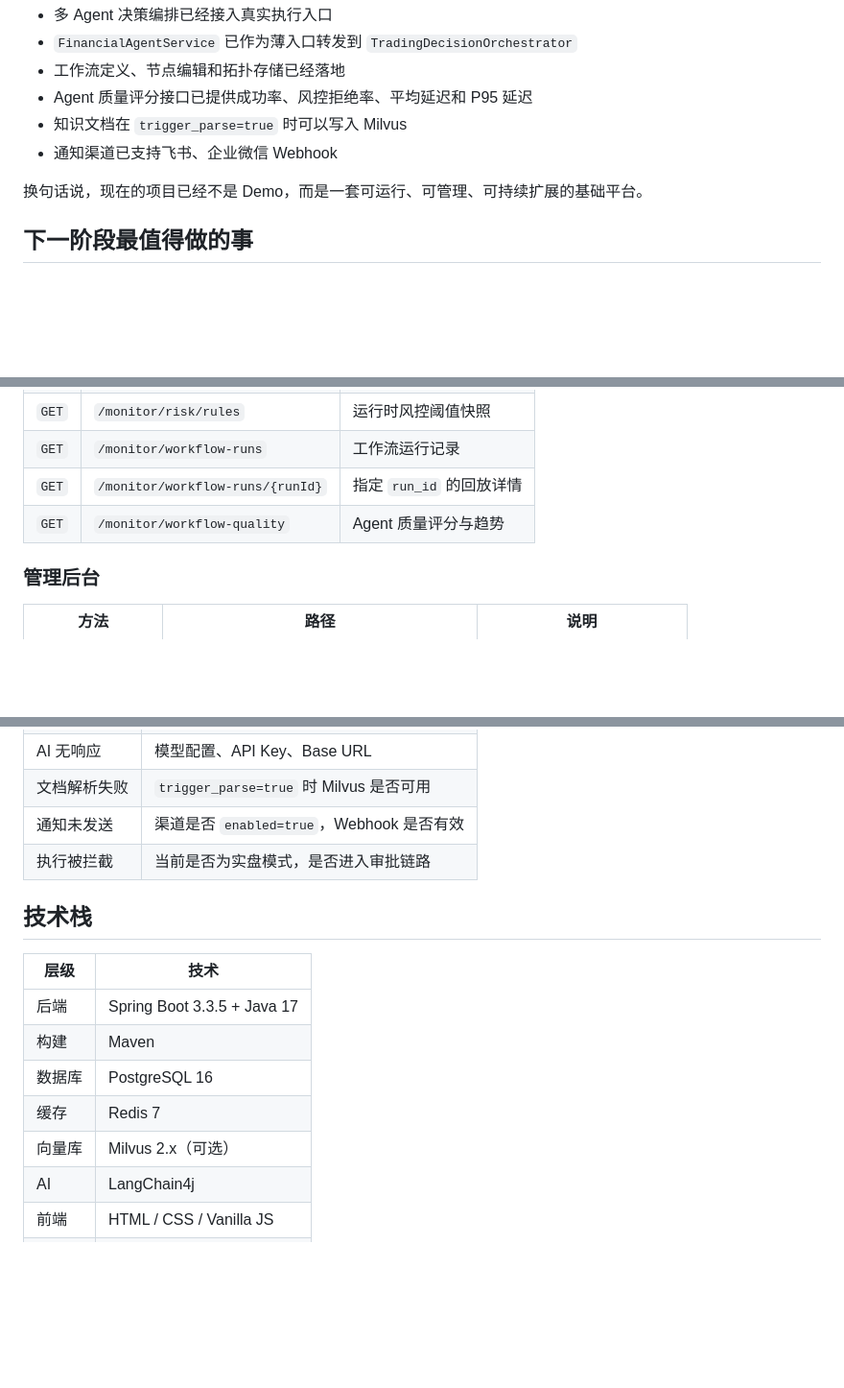
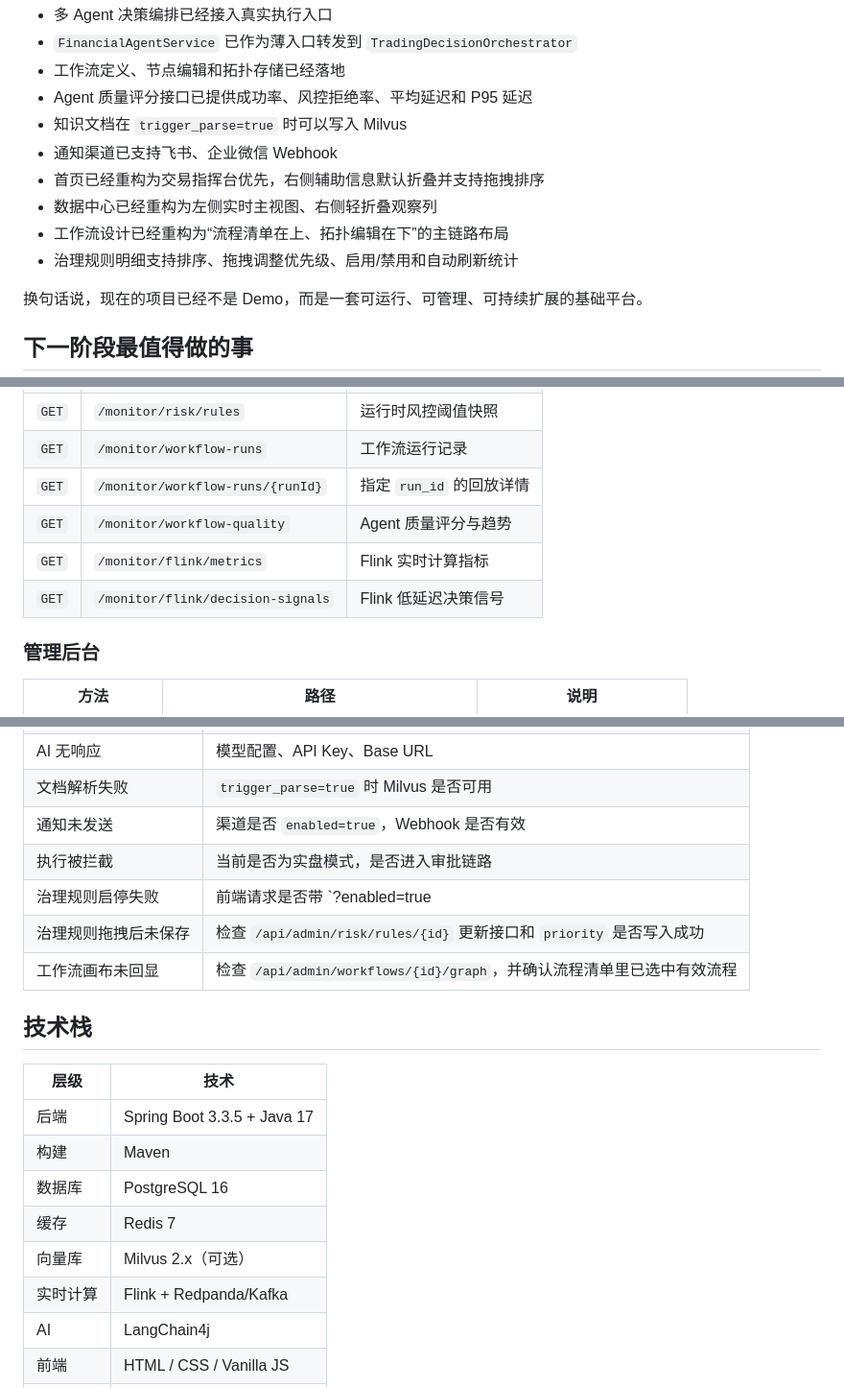
Before and after one commit to 267452/AITradeX, a Markdown page: README.md, 3 parts joined by grey strips. Shown at 96% size. Rendered like a GitHub page; blank space fills up the shorter version.

```diff
--- a/README.md
+++ b/README.md
@@ -336,6 +360,10 @@ curl -sS -X POST "http://localhost:8000/api/ai/confirm-execute" \
 - Agent 质量评分接口已提供成功率、风控拒绝率、平均延迟和 P95 延迟
 - 知识文档在 `trigger_parse=true` 时可以写入 Milvus
 - 通知渠道已支持飞书、企业微信 Webhook
+- 首页已经重构为交易指挥台优先，右侧辅助信息默认折叠并支持拖拽排序
+- 数据中心已经重构为左侧实时主视图、右侧轻折叠观察列
+- 工作流设计已经重构为“流程清单在上、拓扑编辑在下”的主链路布局
+- 治理规则明细支持排序、拖拽调整优先级、启用/禁用和自动刷新统计
 
 换句话说，现在的项目已经不是 Demo，而是一套可运行、可管理、可持续扩展的基础平台。
 
@@ -484,6 +523,8 @@ AITradeX/
 | `GET` | `/monitor/workflow-runs` | 工作流运行记录 |
 | `GET` | `/monitor/workflow-runs/{runId}` | 指定 `run_id` 的回放详情 |
 | `GET` | `/monitor/workflow-quality` | Agent 质量评分与趋势 |
+| `GET` | `/monitor/flink/metrics` | Flink 实时计算指标 |
+| `GET` | `/monitor/flink/decision-signals` | Flink 低延迟决策信号 |
 
 ### 管理后台
 
@@ -556,6 +597,9 @@ tail -f logs/aitradex-error.log
 | 文档解析失败 | `trigger_parse=true` 时 Milvus 是否可用 |
 | 通知未发送 | 渠道是否 `enabled=true`，Webhook 是否有效 |
 | 执行被拦截 | 当前是否为实盘模式，是否进入审批链路 |
+| 治理规则启停失败 | 前端请求是否带 `?enabled=true|false`，后端是否读取 `@RequestParam enabled` |
+| 治理规则拖拽后未保存 | 检查 `/api/admin/risk/rules/{id}` 更新接口和 `priority` 是否写入成功 |
+| 工作流画布未回显 | 检查 `/api/admin/workflows/{id}/graph`，并确认流程清单里已选中有效流程 |
 
 ## 技术栈
 
@@ -566,6 +610,7 @@ tail -f logs/aitradex-error.log
 | 数据库 | PostgreSQL 16 |
 | 缓存 | Redis 7 |
 | 向量库 | Milvus 2.x（可选） |
+| 实时计算 | Flink + Redpanda/Kafka |
 | AI | LangChain4j |
 | 前端 | HTML / CSS / Vanilla JS |
 | 部署 | Docker Compose |
```
Also changed, not shown: other parts of README.md (+44 -9 lines), img.png, 1 other file.
